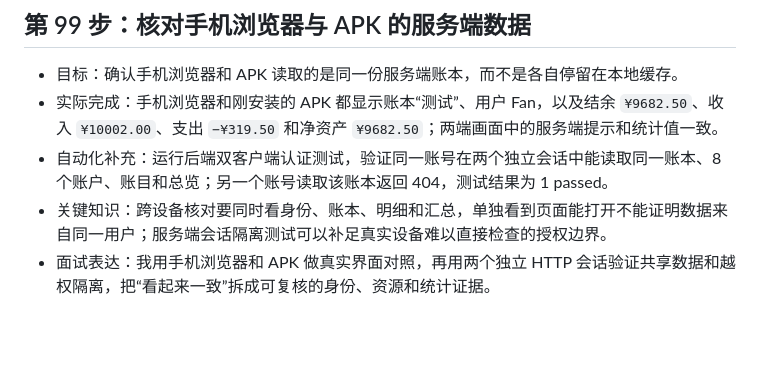
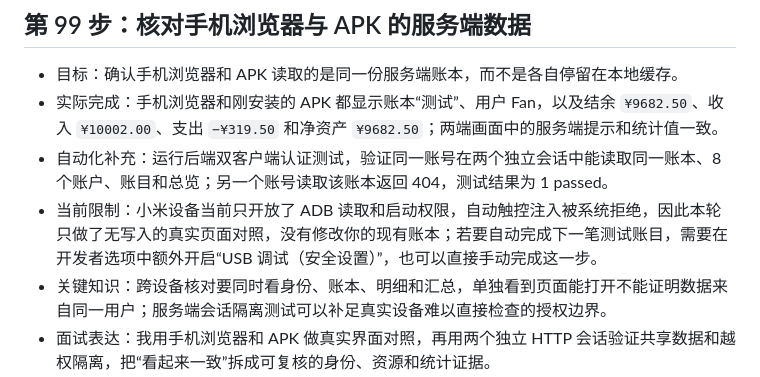
Before and after one commit to yangfan06-kd/jizhangben, a Markdown page: docs/LEARNING_LOG.md, the part around the change. Rendered like a GitHub page; blank space fills up the shorter version.

Commit message:
docs: note miui touch automation boundary

```diff
--- a/docs/LEARNING_LOG.md
+++ b/docs/LEARNING_LOG.md
@@ -1196,6 +1196,7 @@
 - 目标：确认手机浏览器和 APK 读取的是同一份服务端账本，而不是各自停留在本地缓存。
 - 实际完成：手机浏览器和刚安装的 APK 都显示账本“测试”、用户 Fan，以及结余 `¥9682.50`、收入 `¥10002.00`、支出 `−¥319.50` 和净资产 `¥9682.50`；两端画面中的服务端提示和统计值一致。
 - 自动化补充：运行后端双客户端认证测试，验证同一账号在两个独立会话中能读取同一账本、8 个账户、账目和总览；另一个账号读取该账本返回 404，测试结果为 1 passed。
+- 当前限制：小米设备当前只开放了 ADB 读取和启动权限，自动触控注入被系统拒绝，因此本轮只做了无写入的真实页面对照，没有修改你的现有账本；若要自动完成下一笔测试账目，需要在开发者选项中额外开启“USB 调试（安全设置）”，也可以直接手动完成这一步。
 - 关键知识：跨设备核对要同时看身份、账本、明细和汇总，单独看到页面能打开不能证明数据来自同一用户；服务端会话隔离测试可以补足真实设备难以直接检查的授权边界。
 - 面试表达：我用手机浏览器和 APK 做真实界面对照，再用两个独立 HTTP 会话验证共享数据和越权隔离，把“看起来一致”拆成可复核的身份、资源和统计证据。
 - 下一步：继续在两端新增一笔带唯一备注的账目，刷新另一端核对明细、账户余额和净资产的变化，再进入 HTTPS 部署准备。
```
